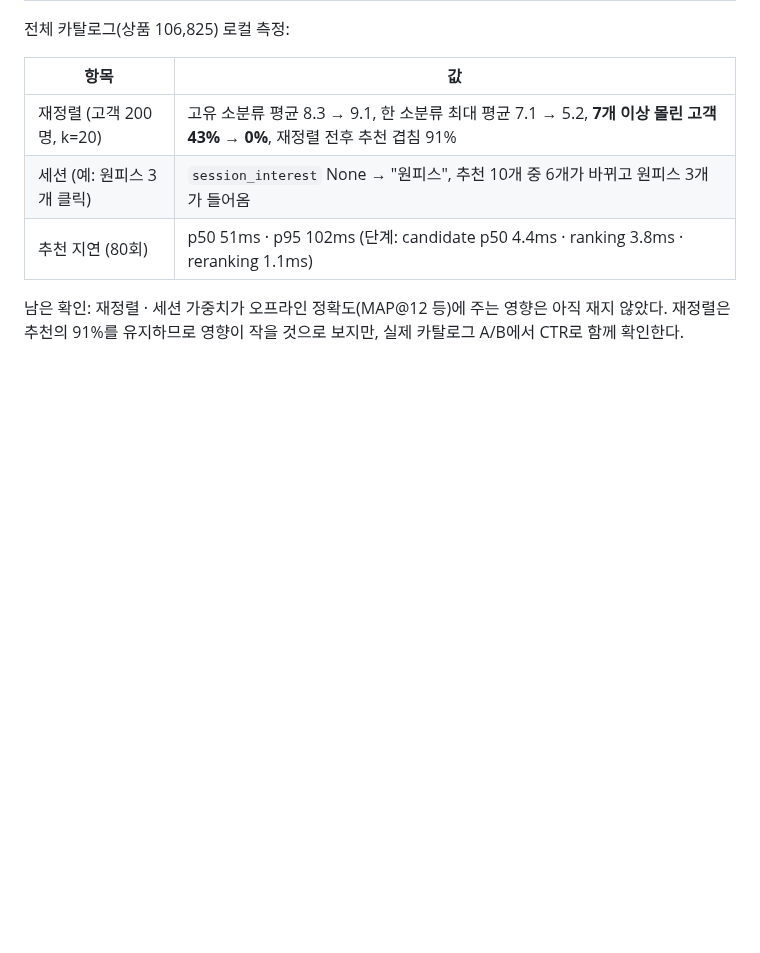
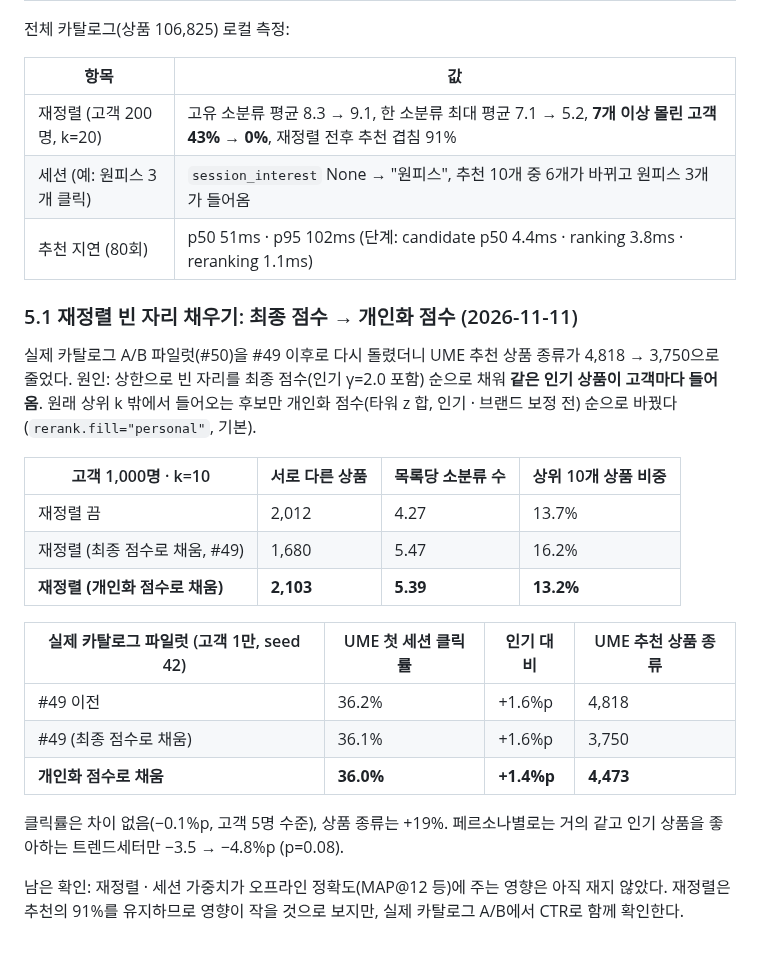
Before and after one commit to 3sunghynix/multimodal-recsys, a Markdown page: docs/project/오프라인결과.md, the part around the change. Drawn GitHub-style; blank space fills up the shorter version.

Commit message:
docs: rerank personal-fill diversity + 10k pilot results

```diff
--- a/docs/project/오프라인결과.md
+++ b/docs/project/오프라인결과.md
@@ -118,4 +118,22 @@
 | 세션 (예: 원피스 3개 클릭) | `session_interest` None → "원피스", 추천 10개 중 6개가 바뀌고 원피스 3개가 들어옴 |
 | 추천 지연 (80회) | p50 51ms · p95 102ms (단계: candidate p50 4.4ms · ranking 3.8ms · reranking 1.1ms) |
 
+### 5.1 재정렬 빈 자리 채우기: 최종 점수 → 개인화 점수 (2026-11-11)
+
+실제 카탈로그 A/B 파일럿(#50)을 #49 이후로 다시 돌렸더니 UME 추천 상품 종류가 4,818 → 3,750으로 줄었다. 원인: 상한으로 빈 자리를 최종 점수(인기 γ=2.0 포함) 순으로 채워 **같은 인기 상품이 고객마다 들어옴**. 원래 상위 k 밖에서 들어오는 후보만 개인화 점수(타워 z 합, 인기 · 브랜드 보정 전) 순으로 바꿨다 (`rerank.fill="personal"`, 기본).
+
+| 고객 1,000명 · k=10 | 서로 다른 상품 | 목록당 소분류 수 | 상위 10개 상품 비중 |
+|---|---|---|---|
+| 재정렬 끔 | 2,012 | 4.27 | 13.7% |
+| 재정렬 (최종 점수로 채움, #49) | 1,680 | 5.47 | 16.2% |
+| **재정렬 (개인화 점수로 채움)** | **2,103** | **5.39** | **13.2%** |
+
+| 실제 카탈로그 파일럿 (고객 1만, seed 42) | UME 첫 세션 클릭률 | 인기 대비 | UME 추천 상품 종류 |
+|---|---|---|---|
+| #49 이전 | 36.2% | +1.6%p | 4,818 |
+| #49 (최종 점수로 채움) | 36.1% | +1.6%p | 3,750 |
+| **개인화 점수로 채움** | **36.0%** | **+1.4%p** | **4,473** |
+
+클릭률은 차이 없음(−0.1%p, 고객 5명 수준), 상품 종류는 +19%. 페르소나별로는 거의 같고 인기 상품을 좋아하는 트렌드세터만 −3.5 → −4.8%p (p=0.08).
+
 남은 확인: 재정렬 · 세션 가중치가 오프라인 정확도(MAP@12 등)에 주는 영향은 아직 재지 않았다. 재정렬은 추천의 91%를 유지하므로 영향이 작을 것으로 보지만, 실제 카탈로그 A/B에서 CTR로 함께 확인한다.
```
